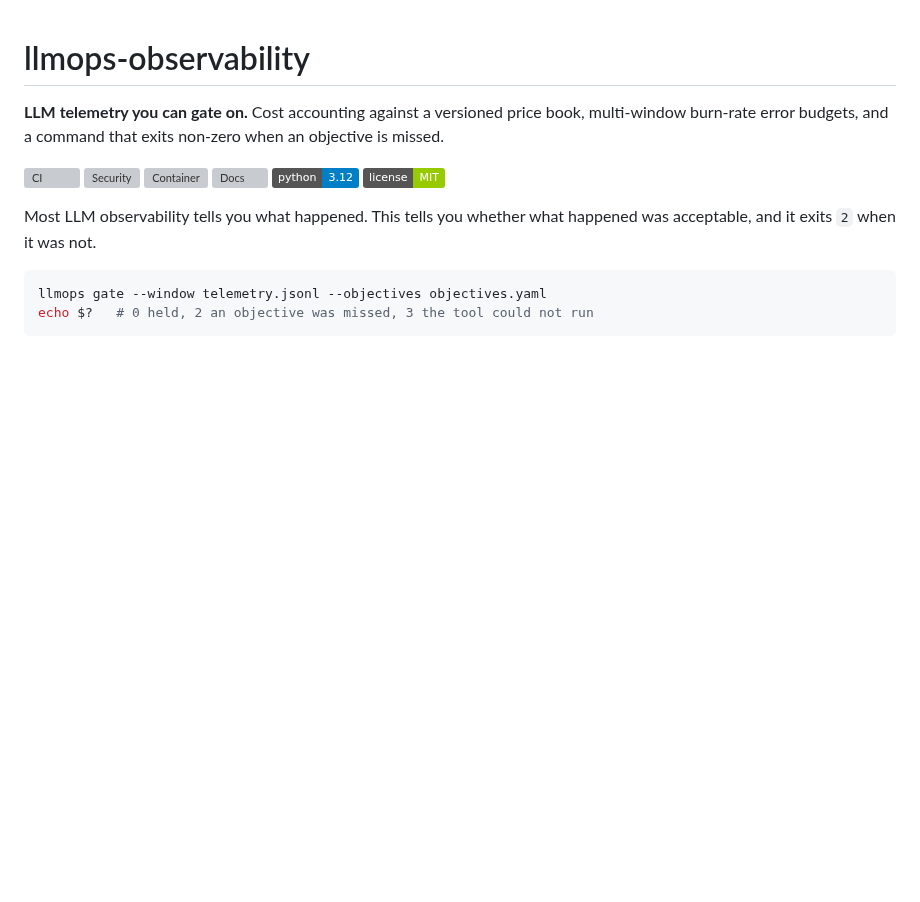
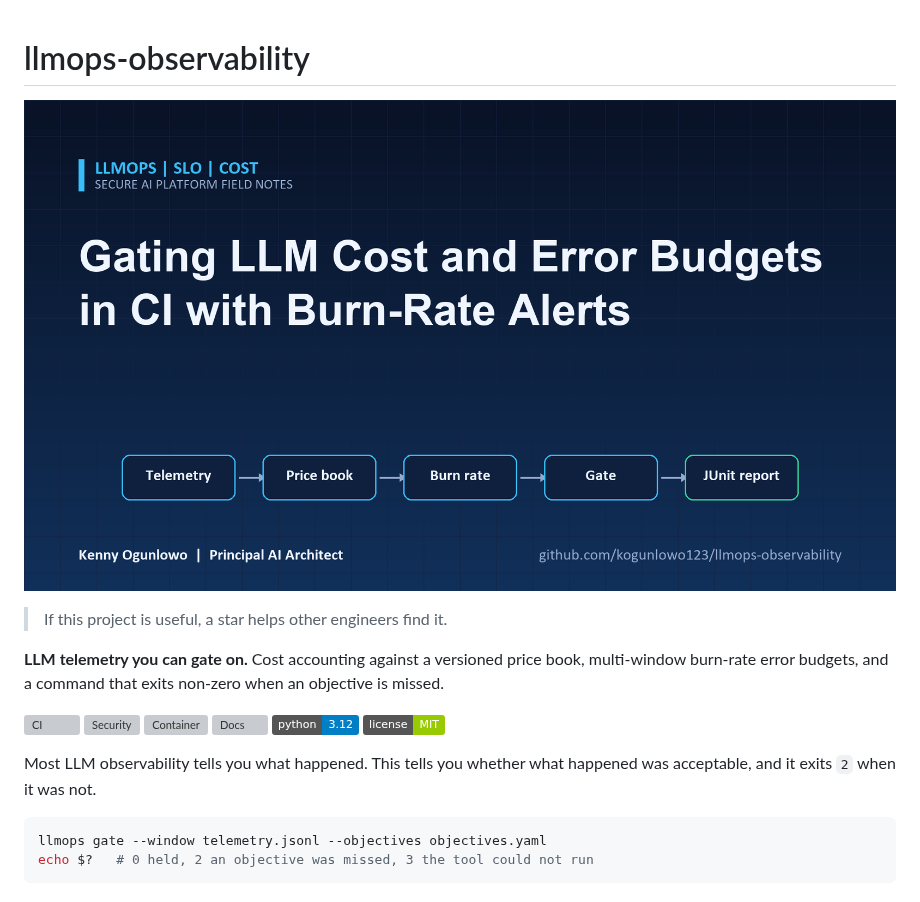
Before and after one commit to kogunlowo123/llmops-observability, a Markdown page: README.md, the part around the change. Drawn GitHub-style; pictures changed too: docs/banner.png (added); badges without logos; blank space fills up the shorter version; grey boxes are pictures that could not be loaded.

Commit message:
docs: add project banner to README

```diff
--- a/README.md
+++ b/README.md
@@ -1,4 +1,8 @@
 # llmops-observability
+
+![Banner](docs/banner.png)
+
+> If this project is useful, a star helps other engineers find it.
 
 **LLM telemetry you can gate on.** Cost accounting against a versioned price
 book, multi-window burn-rate error budgets, and a command that exits non-zero
```
